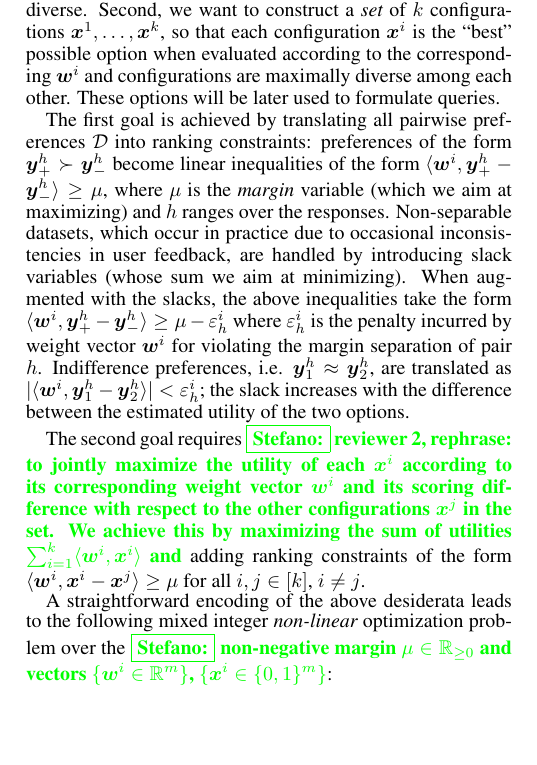
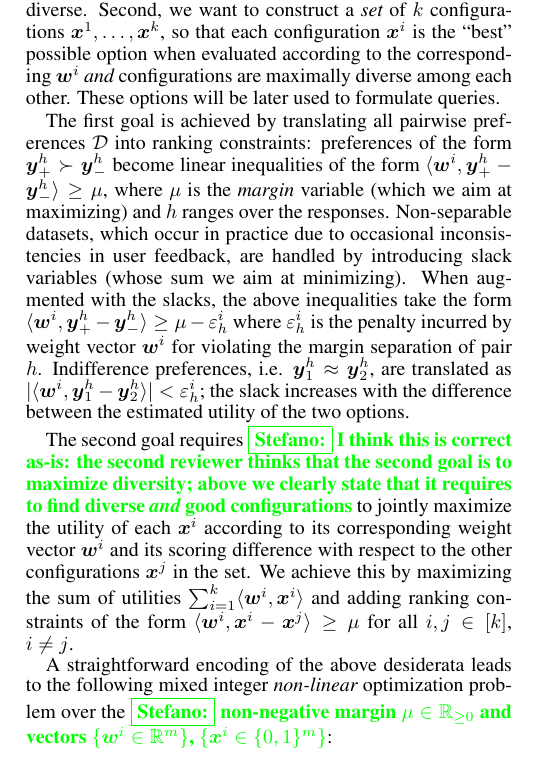
Before and after one commit to stefanoteso/setmargin, a LaTeX paper (paper/ijcai16.tex): part of one column of page 2 of 8, cut so that both start at the same text, the shorter picture padded with empty space. Compiled offline with pdfLaTeX.

Commit message:
paper: one point is bogus IMO.

```diff
--- a/paper/ijcai16.tex
+++ b/paper/ijcai16.tex
@@ -345,7 +345,7 @@ modulo inconsistencies) and so that they are maximally
 diverse.  Second, we want to construct a {\em set} of $k$
 configurations $\vx^{1}, \ldots, \vx^{k}$, so that each configuration
 $\vx^{i}$ is the ``best'' possible option when evaluated according to
-the corresponding $\vw^{i}$ and configurations are maximally diverse
+the corresponding $\vw^{i}$ {\em and} configurations are maximally diverse
 among each other. These options will be later used to formulate
 queries.
 
@@ -365,11 +365,13 @@ $\vy^h_1 \approx \vy^h_2$, are translated as $|\langle \vw^i, \vy^h_1 - \vy^h_2
 the slack increases with the difference between the estimated utility of the
 two options.
 
-The second goal requires \stefano{reviewer 2, rephrase: to jointly maximize the utility of each
+The second goal requires \stefano{I think this is correct as-is: the second
+reviewer thinks that the second goal is to maximize diversity; above we clearly
+state that it requires to find diverse {\em and} good configurations} to jointly maximize the utility of each
 $\vx^{i}$ according to its corresponding weight vector $\vw^i$ and its
 scoring difference with respect to the other configurations $\vx^j$ in
 the set. We achieve this by maximizing the sum of utilities
-$\sum_{i=1}^k \langle \vw^{i}, \vx^{i} \rangle$ and} adding ranking
+$\sum_{i=1}^k \langle \vw^{i}, \vx^{i} \rangle$ and adding ranking
 constraints of the form
 $\langle \vw^{i}, \vx^{i} - \vx^{j} \rangle \geq \mu$ for all
 $i,j\in[k]$, $i \ne j$.
```
